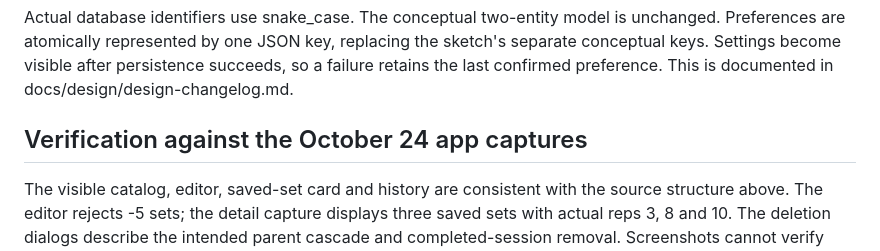
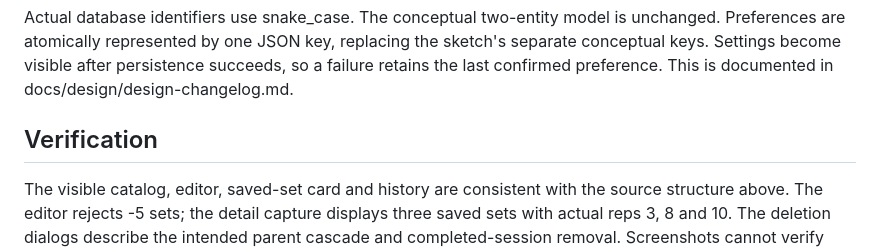
Before and after one commit to mkhan10004/Movement-Quest-Project-, a Markdown page: ARCHITECTURE.md, the part around the change. GitHub-like rendering.

```diff
--- a/ARCHITECTURE.md
+++ b/ARCHITECTURE.md
@@ -40,7 +40,7 @@ Pure Dart fixture evaluation runs ranking without Flutter. FFI repository tests
 ## Design implementation notes
 Actual database identifiers use snake_case. The conceptual two-entity model is unchanged. Preferences are atomically represented by one JSON key, replacing the sketch's separate conceptual keys. Settings become visible after persistence succeeds, so a failure retains the last confirmed preference. This is documented in docs/design/design-changelog.md.
 
-## Verification against the October 24 app captures
+## Verification
 The visible catalog, editor, saved-set card and history are consistent with the source structure above. The editor rejects -5 sets; the detail capture displays three saved sets with actual reps 3, 8 and 10. The deletion dialogs describe the intended parent cascade and completed-session removal. Screenshots cannot verify internal SQL or lifecycle behavior. Current source and APK binaries were not supplied for comparison.
 
 Each installation owns its own SQLite database and settings. Separate device data is expected; no cloud sync is required or implemented in the available source.
```
